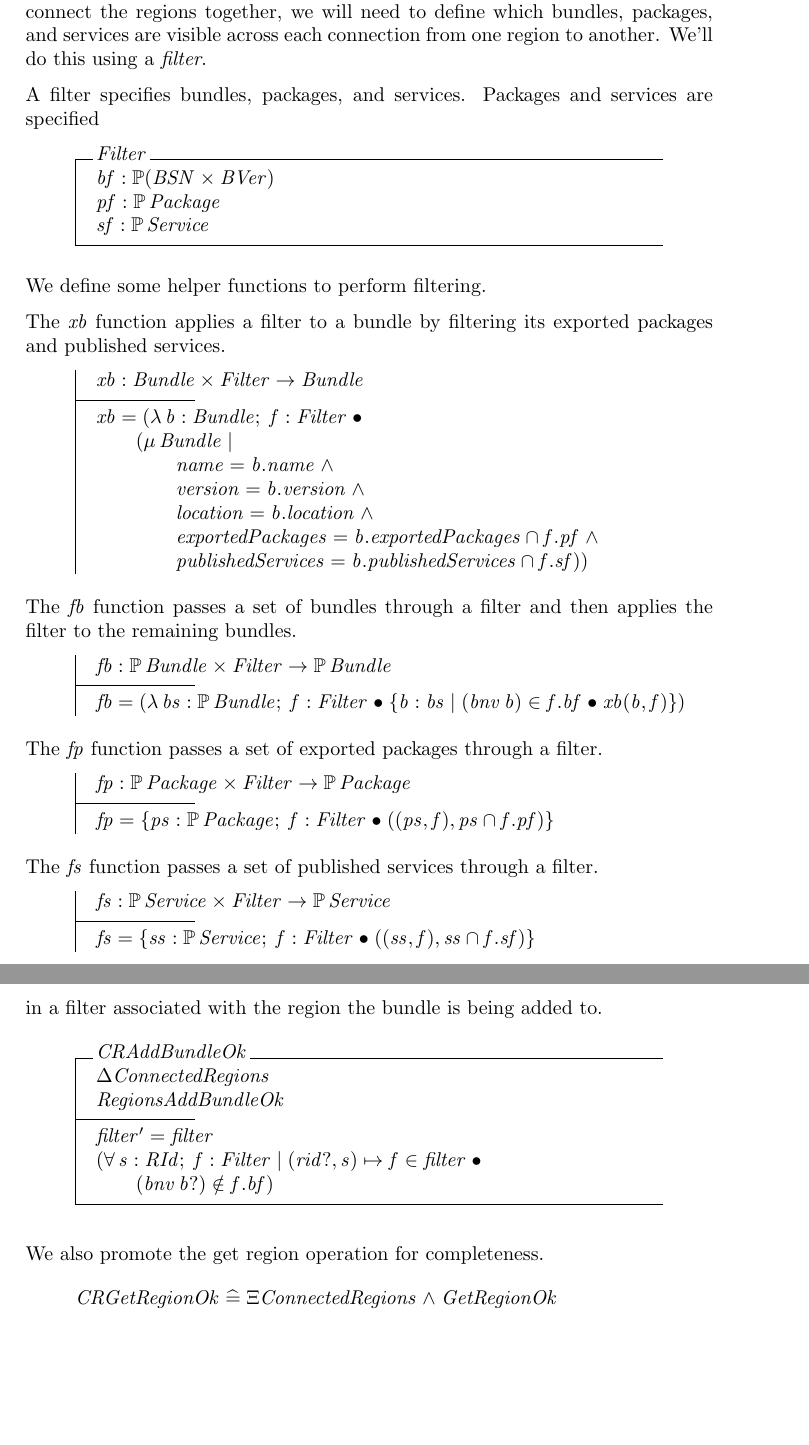
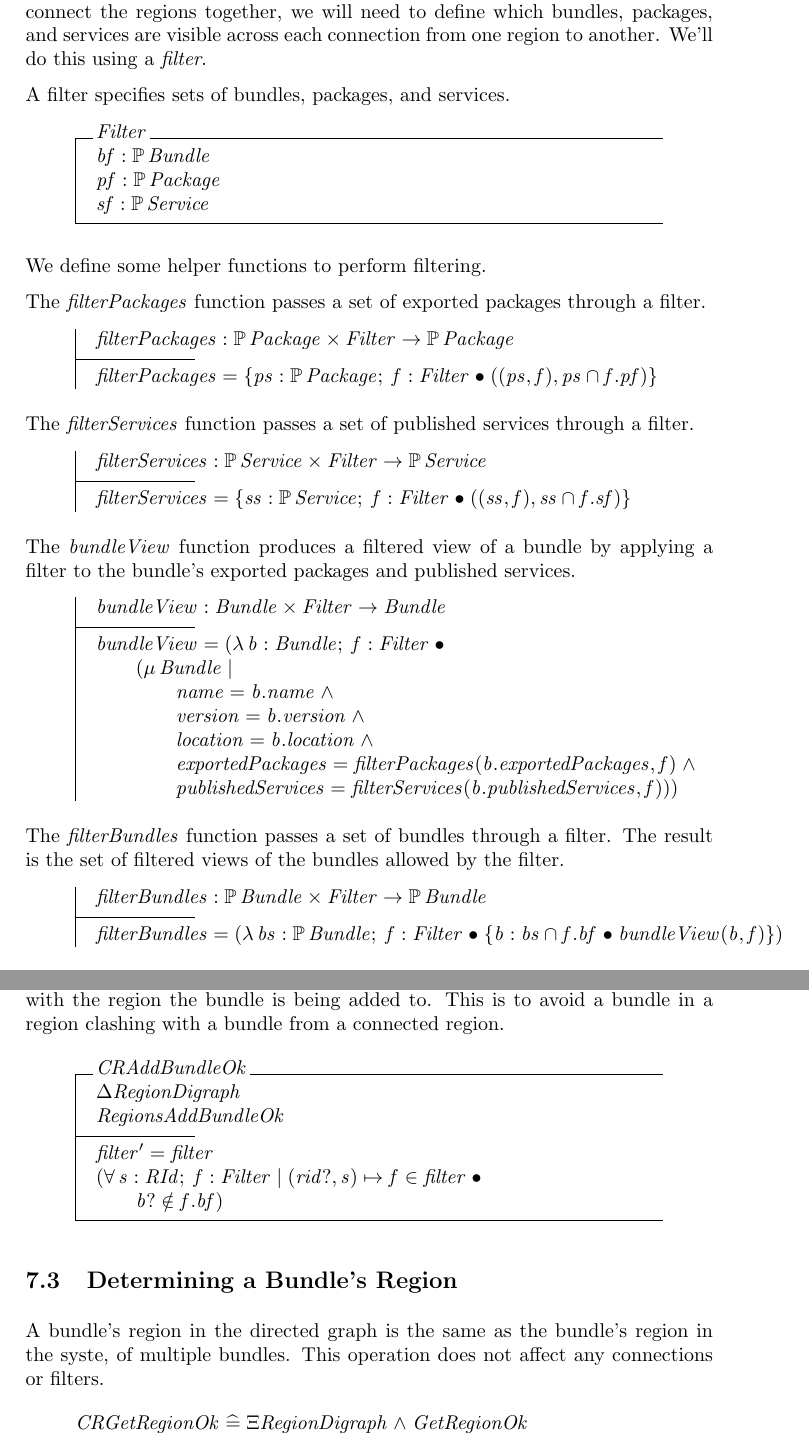
Before and after one commit to isabella232/virgo.documentation, a LaTeX document (design-docs/regions/regions.tex): two parts of pages 16 and 19 of 21 before the commit and two parts of pages 16 and 19 of 22 after it, joined at a grey line, cut so that both start at the same text, the shorter picture padded with empty space. Compiled offline with pdfLaTeX.

```diff
--- a/design-docs/regions/regions.tex
+++ b/design-docs/regions/regions.tex
@@ -480,48 +472,48 @@
 packages, and services are visible across each connection from one region to another.
 We'll do this using a \textit{filter}.
 
-A filter specifies bundles, packages, and services. Packages and services are specified
+A filter specifies sets of bundles, packages, and services.
 \begin{schema}{Filter}
-  bf : \power (BSN \cross BVer) \\
+  bf : \power Bundle \\
   pf : \power Package \\
   sf : \power Service \\
 \end{schema}
 
 We define some helper functions to perform filtering.
 
-The $xb$ function applies a filter to a bundle by filtering its exported packages and published services.
+The $filterPackages$ function passes a set of exported packages through a filter.
 \begin{axdef}
-  xb : Bundle \cross Filter \fun Bundle
+  filterPackages : \power Package \cross Filter \fun \power Package \\
 \where
-  xb = (\lambda b: Bundle; f : Filter @ \\
+  filterPackages = \{ ps : \power Package; f : Filter @ ((ps, f), ps \cap f.pf) \}
+\end{axdef}
+
+The $filterServices$ function passes a set of published services through a filter.
+\begin{axdef}
+  filterServices : \power Service \cross Filter \fun \power Service \\
+\where
+  filterServices = \{ ss : \power Service; f : Filter @ ((ss, f), ss \cap f.sf) \}
+\end{axdef}
+
+The $bundleView$ function produces a filtered view of a bundle by applying a filter to the bundle's exported packages and published services.
+\begin{axdef}
+  bundleView : Bundle \cross Filter \fun Bundle
+\where
+  bundleView = (\lambda b: Bundle; f : Filter @ \\
 \t1  (\mu Bundle | \\
 \t2 name = b.name \land \\
 \t2 version = b.version \land \\
 \t2 location = b.location \land \\
-\t2 exportedPackages = b.exportedPackages \cap f.pf \land \\
-\t2 publishedServices = b.publishedServices \cap f.sf))
+\t2 exportedPackages = filterPackages(b.exportedPackages, f) \land \\
+\t2 publishedServices = filterServices(b.publishedServices, f)))
 \end{axdef}
 
-The $fb$ function passes a set of bundles through a filter and then
-applies the filter to the remaining bundles.
+The $filterBundles$ function passes a set of bundles through a filter.
+The result is the set of filtered views of the bundles allowed by the filter.
 \begin{axdef}
-  fb : \power Bundle \cross Filter \fun \power Bundle \\
+  filterBundles : \power Bundle \cross Filter \fun \power Bundle \\
 \where
-  fb = (\lambda bs : \power Bundle; f : Filter @ \{ b : bs | (bnv~b) \in f.bf @ xb(b, f) \}) \\
-\end{axdef}
-
-The $fp$ function passes a set of exported packages through a filter.
-\begin{axdef}
-  fp : \power Package \cross Filter \fun \power Package \\
-\where
-  fp = \{ ps : \power Package; f : Filter @ ((ps, f), ps \cap f.pf) \}
-\end{axdef}
-
-The $fs$ function passes a set of published services through a filter.
-\begin{axdef}
-  fs : \power Service \cross Filter \fun \power Service \\
-\where
-  fs = \{ ss : \power Service; f : Filter @ ((ss, f), ss \cap f.sf) \}
+  filterBundles = (\lambda bs : \power Bundle; f : Filter @ \{ b : bs \cap f.bf @ bundleView(b, f) \}) \\
 \end{axdef}
 
 We also define the most permissive filter.
@@ -619,17 +611,24 @@
-have a bundle symbolic name and version which is present in a filter associated with the region
-the bundle is being added to.
+Adding a bundle to a region in the directed graph adds the bundle to a region in the
+system of multiple regions and affects no connections or filters.
+We add a constraint that the bundle being added must not
+be present in a filter associated with the region the bundle is being added to.
+This is to avoid a bundle in a region clashing with a bundle from a connected region.
 \begin{schema}{CRAddBundleOk}
-  \Delta ConnectedRegions \\
+  \Delta RegionDigraph \\
   RegionsAddBundleOk \\
 \where
   filter' = filter \\
   (\forall s : RId; f : Filter | (rid?, s) \mapsto f \in filter @ \\
-\t1 (bnv~b?) \notin f.bf) \\
+\t1 b? \notin f.bf) \\
 \end{schema}
 
-We also promote the get region operation for completeness.
+\subsection{Determining a Bundle's Region}
+
+A bundle's region in the directed graph is the same as the bundle's
+region in the syste, of multiple bundles.
+This operation does not affect any connections or filters.
 \begin{zed}
-  CRGetRegionOk \defs \Xi ConnectedRegions \land GetRegionOk \\
+  CRGetRegionOk \defs \Xi RegionDigraph \land GetRegionOk \\
 \end{zed}
 
 %=============================================================================
```
Also changed, not shown: design-docs/regions/regions.tex (106 more changed lines).
